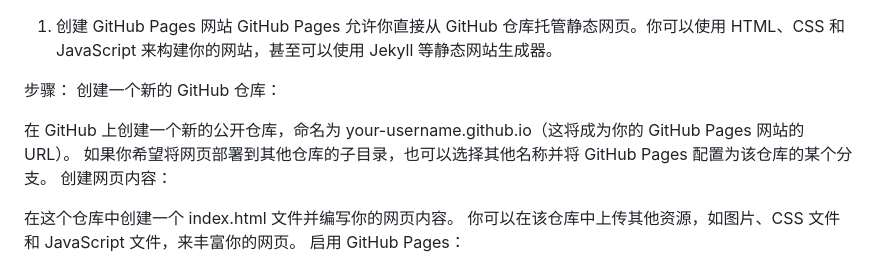
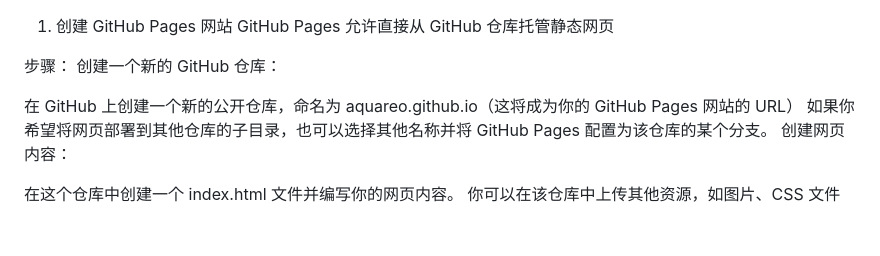
Before and after one commit to Aquareo/Aquareo.github.io, a Markdown page: README.md, the part around the change. Drawn GitHub-style; blank space fills up the shorter version.

```diff
--- a/README.md
+++ b/README.md
@@ -1,10 +1,10 @@
 1. 创建 GitHub Pages 网站
-GitHub Pages 允许你直接从 GitHub 仓库托管静态网页。你可以使用 HTML、CSS 和 JavaScript 来构建你的网站，甚至可以使用 Jekyll 等静态网站生成器。
+GitHub Pages 允许直接从 GitHub 仓库托管静态网页
 
 步骤：
 创建一个新的 GitHub 仓库：
 
-在 GitHub 上创建一个新的公开仓库，命名为 your-username.github.io（这将成为你的 GitHub Pages 网站的 URL）。
+在 GitHub 上创建一个新的公开仓库，命名为 aquareo.github.io（这将成为你的 GitHub Pages 网站的 URL）
 如果你希望将网页部署到其他仓库的子目录，也可以选择其他名称并将 GitHub Pages 配置为该仓库的某个分支。
 创建网页内容：
 
```
